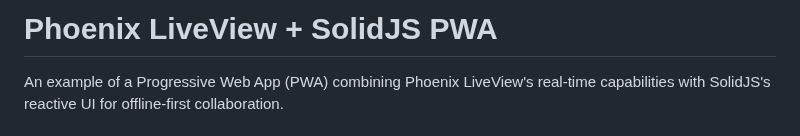
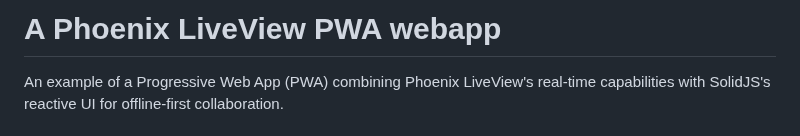
Before and after one commit to dwyl/PWA-Liveview, a Markdown page: README.md, the part around the change. Drawn GitHub-style.

```diff
--- a/README.md
+++ b/README.md
@@ -1,4 +1,4 @@
-# Phoenix LiveView + SolidJS PWA
+# A Phoenix LiveView PWA webapp
 
 An example of a Progressive Web App (PWA) combining Phoenix LiveView's real-time capabilities with SolidJS's reactive UI for offline-first collaboration.
 
```
